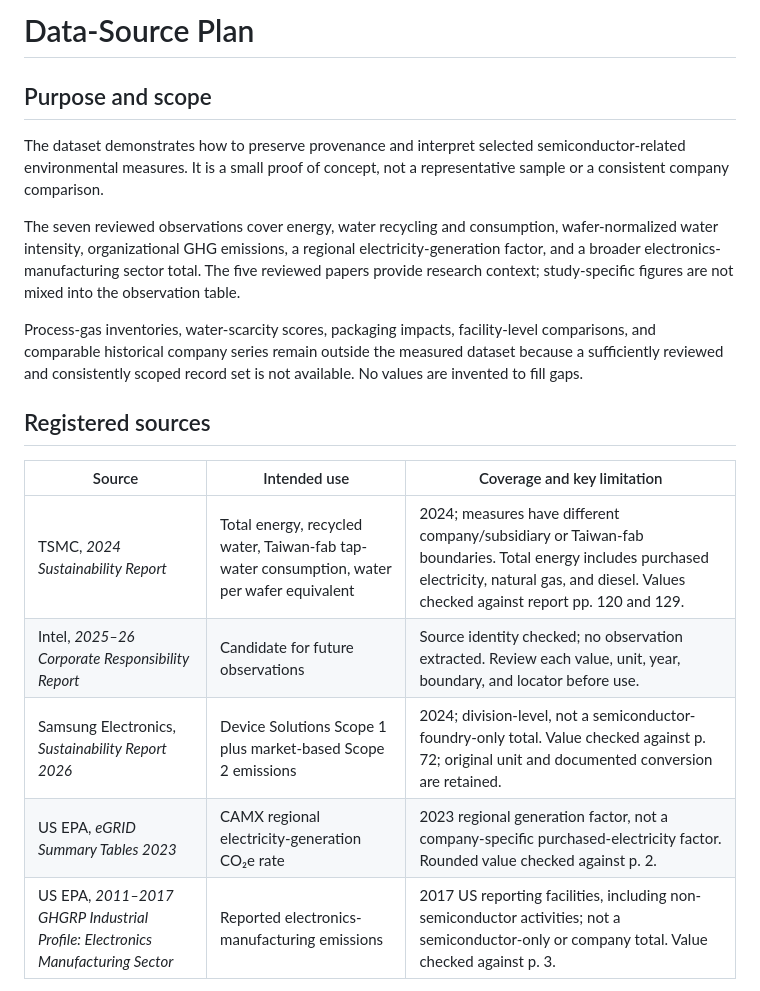
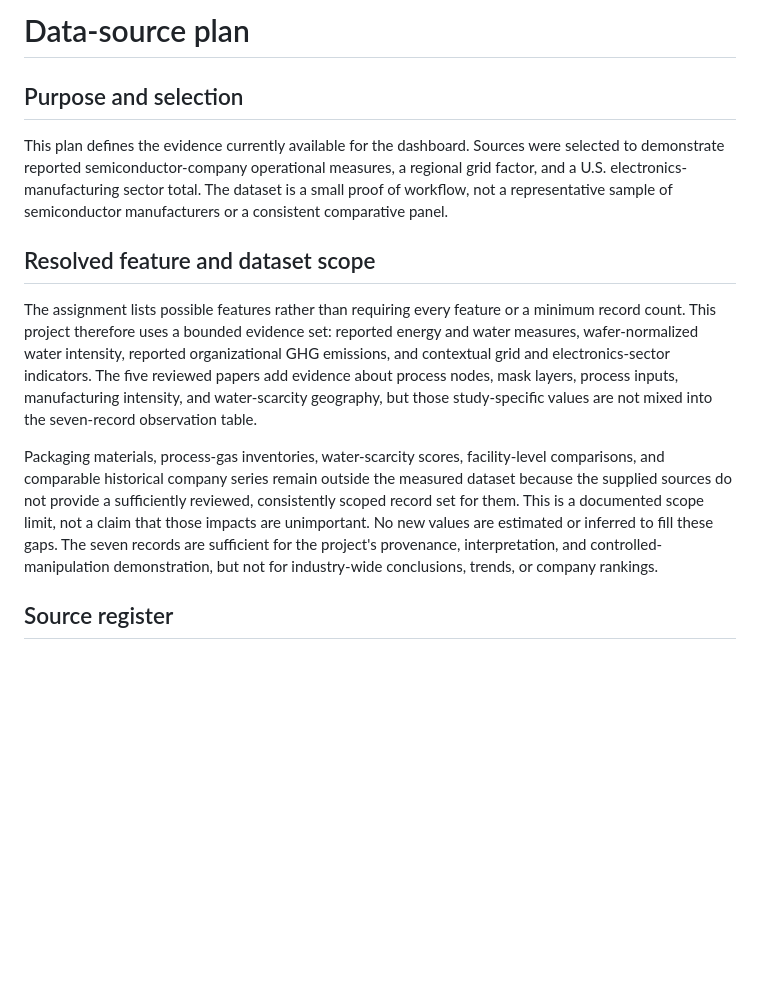
Before and after one commit to AndrewY3955/Project, a Markdown page: docs/data_source_plan.md, the part around one of its changes. Rendered like a GitHub page; blank space fills up the shorter version.

```diff
--- a/docs/data_source_plan.md
+++ b/docs/data_source_plan.md
@@ -1,20 +1,14 @@
-# Data-Source Plan
+# Data-source plan
 
-## Purpose and scope
+## Purpose and selection
 
-The dataset demonstrates how to preserve provenance and interpret selected semiconductor-related environmental measures. It is a small proof of concept, not a representative sample or a consistent company comparison.
+This plan defines the evidence currently available for the dashboard. Sources were selected to demonstrate reported semiconductor-company operational measures, a regional grid factor, and a U.S. electronics-manufacturing sector total. The dataset is a small proof of workflow, not a representative sample of semiconductor manufacturers or a consistent comparative panel.
 
-The seven reviewed observations cover energy, water recycling and consumption, wafer-normalized water intensity, organizational GHG emissions, a regional electricity-generation factor, and a broader electronics-manufacturing sector total. The five reviewed papers provide research context; study-specific figures are not mixed into the observation table.
+## Resolved feature and dataset scope
 
-Process-gas inventories, water-scarcity scores, packaging impacts, facility-level comparisons, and comparable historical company series remain outside the measured dataset because a sufficiently reviewed and consistently scoped record set is not available. No values are invented to fill gaps.
+The assignment lists possible features rather than requiring every feature or a minimum record count. This project therefore uses a bounded evidence set: reported energy and water measures, wafer-normalized water intensity, reported organizational GHG emissions, and contextual grid and electronics-sector indicators. The five reviewed papers add evidence about process nodes, mask layers, process inputs, manufacturing intensity, and water-scarcity geography, but those study-specific values are not mixed into the seven-record observation table.
 
-## Registered sources
+Packaging materials, process-gas inventories, water-scarcity scores, facility-level comparisons, and comparable historical company series remain outside the measured dataset because the supplied sources do not provide a sufficiently reviewed, consistently scoped record set for them. This is a documented scope limit, not a claim that those impacts are unimportant. No new values are estimated or inferred to fill these gaps. The seven records are sufficient for the project's provenance, interpretation, and controlled-manipulation demonstration, but not for industry-wide conclusions, trends, or company rankings.
 
-| Source | Intended use | Coverage and key limitation |
-|---|---|---|
-| TSMC, *2024 Sustainability Report* | Total energy, recycled water, Taiwan-fab tap-water consumption, water per wafer equivalent | 2024; measures have different company/subsidiary or Taiwan-fab boundaries. Total energy includes purchased electricity, natural gas, and diesel. Values checked against report pp. 120 and 129. |
-| Intel, *2025–26 Corporate Responsibility Report* | Candidate for future observations | Source identity checked; no observation extracted. Review each value, unit, year, boundary, and locator before use. |
-| Samsung Electronics, *Sustainability Report 2026* | Device Solutions Scope 1 plus market-based Scope 2 emissions | 2024; division-level, not a semiconductor-foundry-only total. Value checked against p. 72; original unit and documented conversion are retained. |
-| US EPA, *eGRID Summary Tables 2023* | CAMX regional electricity-generation CO₂e rate | 2023 regional generation factor, not a company-specific purchased-electricity factor. Rounded value checked against p. 2. |
-| US EPA, *2011–2017 GHGRP Industrial Profile: Electronics Manufacturing Sector* | Reported electronics-manufacturing emissions | 2017 US reporting facilities, including non-semiconductor activities; not a semiconductor-only or company total. Value checked against p. 3. |
+## Source register
 
```
Also changed, not shown: other parts of docs/data_source_plan.md (+39 -21 lines).
